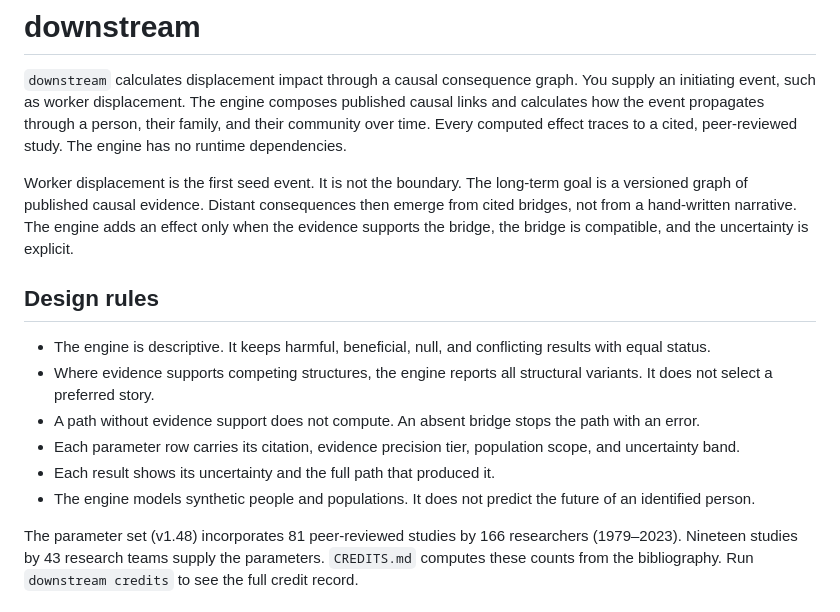
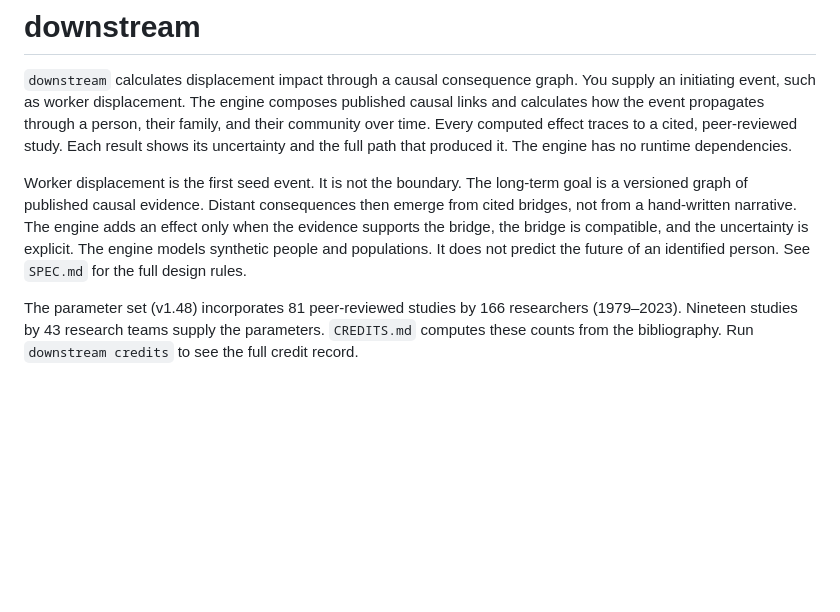
Before and after one commit to xh1b/downstream, a Markdown page: README.md, the part around the change. Rendered like a GitHub page; blank space fills up the shorter version.

Commit message:
docs: drop README design-rules section; fold key claims into intro

```diff
--- a/README.md
+++ b/README.md
@@ -4,27 +4,16 @@
 You supply an initiating event, such as worker displacement. The engine
 composes published causal links and calculates how the event propagates through
 a person, their family, and their community over time. Every computed effect
-traces to a cited, peer-reviewed study. The engine has no runtime dependencies.
+traces to a cited, peer-reviewed study. Each result shows its uncertainty and
+the full path that produced it. The engine has no runtime dependencies.
 
 Worker displacement is the first seed event. It is not the boundary. The
 long-term goal is a versioned graph of published causal evidence. Distant
 consequences then emerge from cited bridges, not from a hand-written narrative.
 The engine adds an effect only when the evidence supports the bridge, the
-bridge is compatible, and the uncertainty is explicit.
-
-## Design rules
-
-- The engine is descriptive. It keeps harmful, beneficial, null, and
-  conflicting results with equal status.
-- Where evidence supports competing structures, the engine reports all
-  structural variants. It does not select a preferred story.
-- A path without evidence support does not compute. An absent bridge stops the
-  path with an error.
-- Each parameter row carries its citation, evidence precision tier, population
-  scope, and uncertainty band.
-- Each result shows its uncertainty and the full path that produced it.
-- The engine models synthetic people and populations. It does not predict the
-  future of an identified person.
+bridge is compatible, and the uncertainty is explicit. The engine models
+synthetic people and populations. It does not predict the future of an
+identified person. See `SPEC.md` for the full design rules.
 
 The parameter set (v1.48) incorporates 81 peer-reviewed studies by 166
 researchers (1979–2023). Nineteen studies by 43 research teams supply the
```
